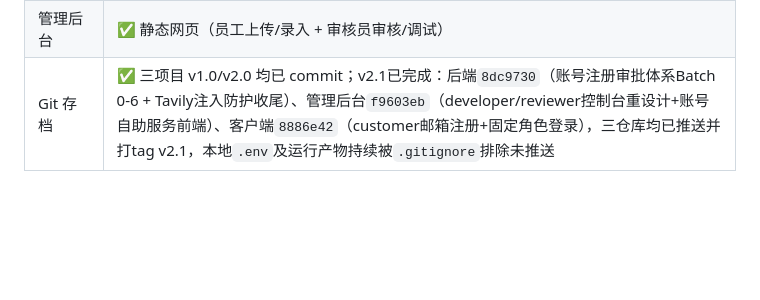
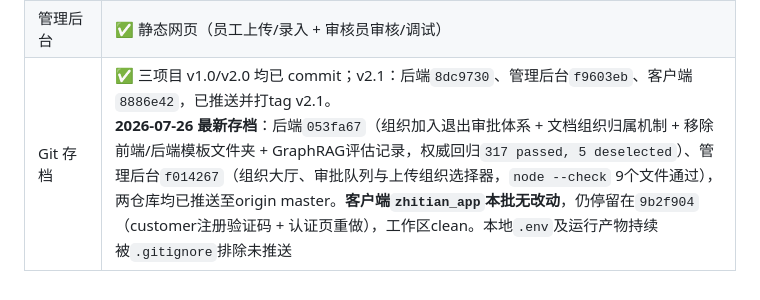
Before and after one commit to z987645344-arch/zhitian, a Markdown page: docs/claude_memory.md, the part around the change. Drawn GitHub-style; blank space fills up the shorter version.

Commit message:
docs: 记录2026-07-26三仓库存档commit hash

```diff
--- a/docs/claude_memory.md
+++ b/docs/claude_memory.md
@@ -265,4 +265,4 @@ GraphRAG/PixelRAG 属于产品成熟后期的能力分支，不是当前阶段
 | 隐私隔离 | ✅ Chroma strict_session + 文档 doc_id 白名单 |
 | Flutter 前端 | ✅ Windows 桌面端跑通（登录/聊天/历史/citations） |
 | 管理后台 | ✅ 静态网页（员工上传/录入 + 审核员审核/调试） |
-| Git 存档 | ✅ 三项目 v1.0/v2.0 均已 commit；v2.1已完成：后端`8dc9730`（账号注册审批体系Batch 0-6 + Tavily注入防护收尾）、管理后台`f9603eb`（developer/reviewer控制台重设计+账号自助服务前端）、客户端`8886e42`（customer邮箱注册+固定角色登录），三仓库均已推送并打tag v2.1，本地`.env`及运行产物持续被`.gitignore`排除未推送 |
+| Git 存档 | ✅ 三项目 v1.0/v2.0 均已 commit；v2.1：后端`8dc9730`、管理后台`f9603eb`、客户端`8886e42`，已推送并打tag v2.1。<br>**2026-07-26 最新存档**：后端`053fa67`（组织加入退出审批体系 + 文档组织归属机制 + 移除前端/后端模板文件夹 + GraphRAG评估记录，权威回归`317 passed, 5 deselected`）、管理后台`f014267`（组织大厅、审批队列与上传组织选择器，`node --check` 9个文件通过），两仓库均已推送至origin master。**客户端`zhitian_app`本批无改动**，仍停留在`9b2f904`（customer注册验证码 + 认证页重做），工作区clean。本地`.env`及运行产物持续被`.gitignore`排除未推送 |
```
